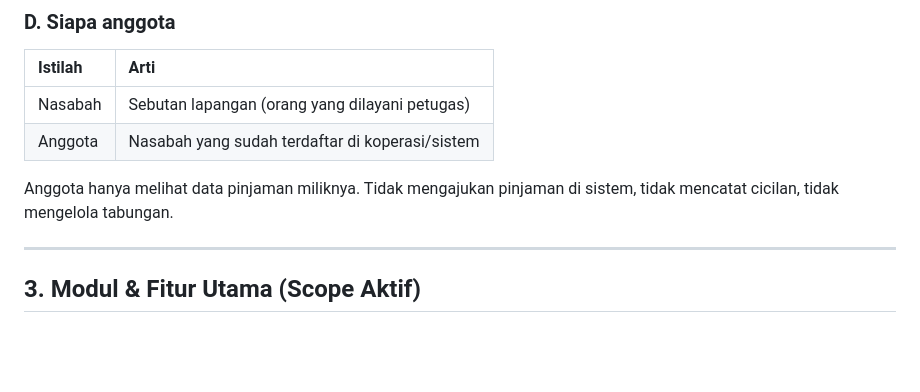
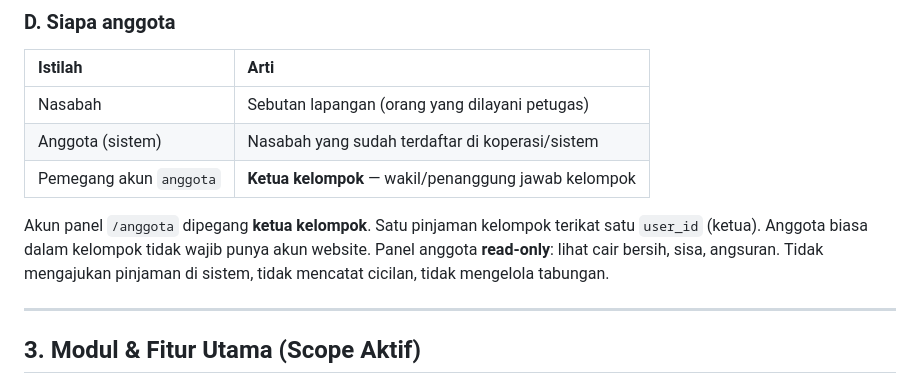
Before and after one commit to adrianakbar/karya_tantri_abadi, a Markdown page: DESKRIPSI_WEBSITE.md, the part around the change. GitHub-like rendering; blank space fills up the shorter version.

Commit message:
docs: kunci akun anggota = ketua kelompok
Catat di DESKRIPSI dan BAB 4: panel anggota dipegang ketua; 1 pinjaman → 1 user_id.

```diff
--- a/DESKRIPSI_WEBSITE.md
+++ b/DESKRIPSI_WEBSITE.md
@@ -58,9 +58,10 @@ Role legacy (`petugas`, `bendahara`, `kepalayayasan`, dll.) dinonaktifkan di see
 | Istilah | Arti |
 | :--- | :--- |
 | Nasabah | Sebutan lapangan (orang yang dilayani petugas) |
-| Anggota | Nasabah yang sudah terdaftar di koperasi/sistem |
+| Anggota (sistem) | Nasabah yang sudah terdaftar di koperasi/sistem |
+| Pemegang akun `anggota` | **Ketua kelompok** — wakil/penanggung jawab kelompok |
 
-Anggota hanya melihat data pinjaman miliknya. Tidak mengajukan pinjaman di sistem, tidak mencatat cicilan, tidak mengelola tabungan.
+Akun panel `/anggota` dipegang **ketua kelompok**. Satu pinjaman kelompok terikat satu `user_id` (ketua). Anggota biasa dalam kelompok tidak wajib punya akun website. Panel anggota **read-only**: lihat cair bersih, sisa, angsuran. Tidak mengajukan pinjaman di sistem, tidak mencatat cicilan, tidak mengelola tabungan.
 
 ---
 
```
Also changed, not shown: BAB_4_HASIL_DAN_PEMBAHASAN.md (+3 -2 lines).
